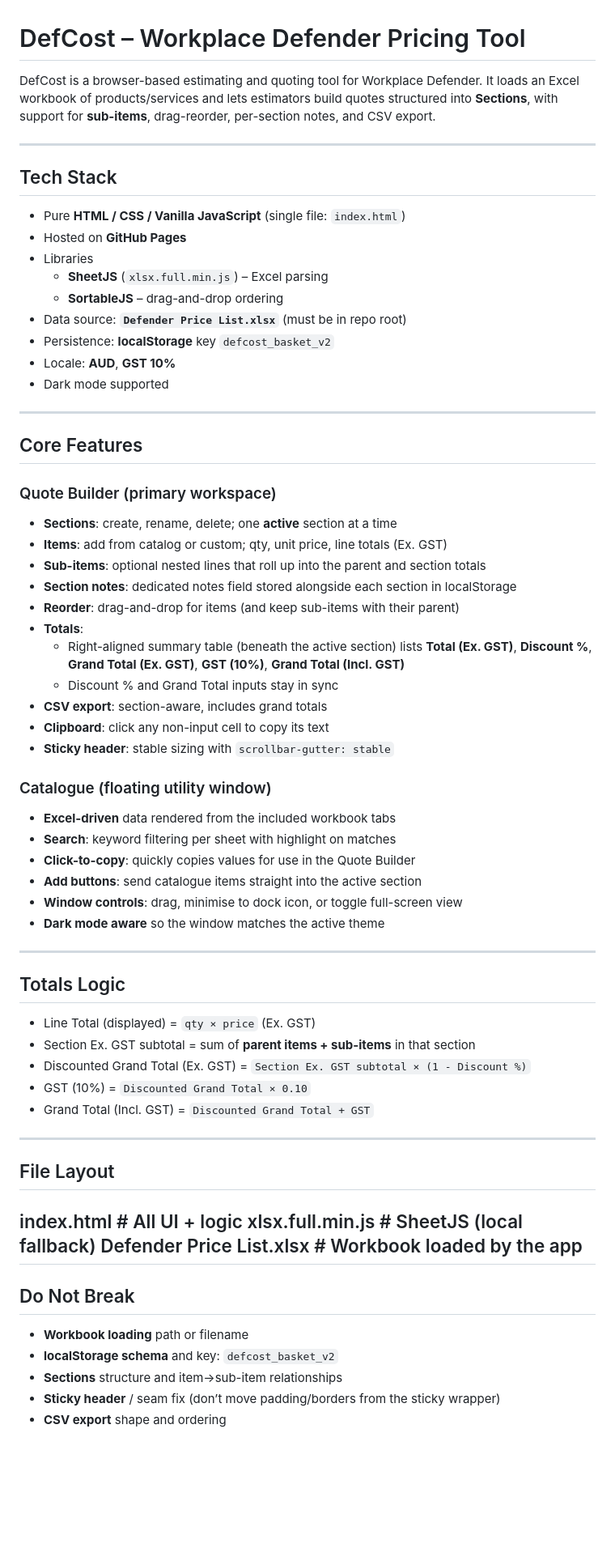
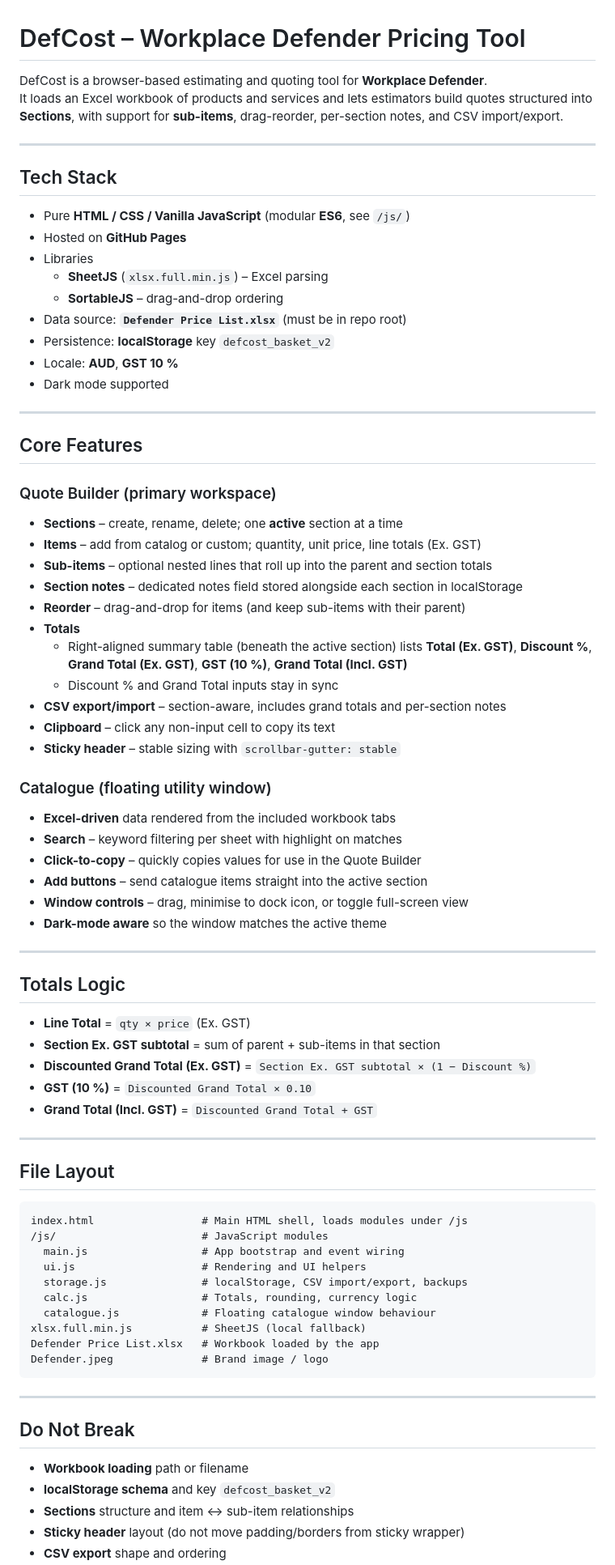
Before and after one commit to markbrada/DefCost, a Markdown page: README.md, the part around the change printed below. Shown: that part at 81% size. Drawn GitHub-style; blank space fills up the shorter version.

````diff
--- a/README.md
+++ b/README.md
@@ -1,20 +1,20 @@
 # DefCost – Workplace Defender Pricing Tool
 
-DefCost is a browser-based estimating and quoting tool for Workplace Defender.
-It loads an Excel workbook of products/services and lets estimators build quotes structured into **Sections**, with support for **sub-items**, drag-reorder, per-section notes, and CSV export.
+DefCost is a browser-based estimating and quoting tool for **Workplace Defender**.
+It loads an Excel workbook of products and services and lets estimators build quotes structured into **Sections**, with support for **sub-items**, drag-reorder, per-section notes, and CSV import/export.
 
 ---
 
 ## Tech Stack
 
-- Pure **HTML / CSS / Vanilla JavaScript** (single file: `index.html`)
+- Pure **HTML / CSS / Vanilla JavaScript** (modular **ES6**, see `/js/`)
 - Hosted on **GitHub Pages**
 - Libraries
   - **SheetJS** (`xlsx.full.min.js`) – Excel parsing
   - **SortableJS** – drag-and-drop ordering
 - Data source: **`Defender Price List.xlsx`** (must be in repo root)
 - Persistence: **localStorage** key `defcost_basket_v2`
-- Locale: **AUD**, **GST 10%**
+- Locale: **AUD**, **GST 10 %**
 - Dark mode supported
 
 ---
@@ -23,48 +23,60 @@ It loads an Excel workbook of products/services and lets estimators build quotes
 
 ### Quote Builder (primary workspace)
 
-- **Sections**: create, rename, delete; one **active** section at a time
-- **Items**: add from catalog or custom; qty, unit price, line totals (Ex. GST)
-- **Sub-items**: optional nested lines that roll up into the parent and section totals
-- **Section notes**: dedicated notes field stored alongside each section in localStorage
-- **Reorder**: drag-and-drop for items (and keep sub-items with their parent)
-- **Totals**:
-  - Right-aligned summary table (beneath the active section) lists **Total (Ex. GST)**, **Discount %**, **Grand Total (Ex. GST)**, **GST (10%)**, **Grand Total (Incl. GST)**
+- **Sections** – create, rename, delete; one **active** section at a time
+- **Items** – add from catalog or custom; quantity, unit price, line totals (Ex. GST)
+- **Sub-items** – optional nested lines that roll up into the parent and section totals
+- **Section notes** – dedicated notes field stored alongside each section in localStorage
+- **Reorder** – drag-and-drop for items (and keep sub-items with their parent)
+- **Totals**
+  - Right-aligned summary table (beneath the active section) lists **Total (Ex. GST)**, **Discount %**, **Grand Total (Ex. GST)**, **GST (10 %)**, **Grand Total (Incl. GST)**
   - Discount % and Grand Total inputs stay in sync
-- **CSV export**: section-aware, includes grand totals
-- **Clipboard**: click any non-input cell to copy its text
-- **Sticky header**: stable sizing with `scrollbar-gutter: stable`
+- **CSV export/import** – section-aware, includes grand totals and per-section notes
+- **Clipboard** – click any non-input cell to copy its text
+- **Sticky header** – stable sizing with `scrollbar-gutter: stable`
 
 ### Catalogue (floating utility window)
+
 - **Excel-driven** data rendered from the included workbook tabs
-- **Search**: keyword filtering per sheet with highlight on matches
-- **Click-to-copy**: quickly copies values for use in the Quote Builder
-- **Add buttons**: send catalogue items straight into the active section
-- **Window controls**: drag, minimise to dock icon, or toggle full-screen view
-- **Dark mode aware** so the window matches the active theme
+- **Search** – keyword filtering per sheet with highlight on matches
+- **Click-to-copy** – quickly copies values for use in the Quote Builder
+- **Add buttons** – send catalogue items straight into the active section
+- **Window controls** – drag, minimise to dock icon, or toggle full-screen view
+- **Dark-mode aware** so the window matches the active theme
 
 ---
 
 ## Totals Logic
 
-- Line Total (displayed) = `qty × price` (Ex. GST)
-- Section Ex. GST subtotal = sum of **parent items + sub-items** in that section
-- Discounted Grand Total (Ex. GST) = `Section Ex. GST subtotal × (1 - Discount %)`
-- GST (10%) = `Discounted Grand Total × 0.10`
-- Grand Total (Incl. GST) = `Discounted Grand Total + GST`
+- **Line Total** = `qty × price` (Ex. GST)
+- **Section Ex. GST subtotal** = sum of parent + sub-items in that section
+- **Discounted Grand Total (Ex. GST)** = `Section Ex. GST subtotal × (1 − Discount %)`
+- **GST (10 %)** = `Discounted Grand Total × 0.10`
+- **Grand Total (Incl. GST)** = `Discounted Grand Total + GST`
 
 ---
 
 ## File Layout
-index.html                 # All UI + logic
+
+```
+index.html                 # Main HTML shell, loads modules under /js
+/js/                       # JavaScript modules
+  main.js                  # App bootstrap and event wiring
+  ui.js                    # Rendering and UI helpers
+  storage.js               # localStorage, CSV import/export, backups
+  calc.js                  # Totals, rounding, currency logic
+  catalogue.js             # Floating catalogue window behaviour
 xlsx.full.min.js           # SheetJS (local fallback)
 Defender Price List.xlsx   # Workbook loaded by the app
+Defender.jpeg              # Brand image / logo
+```
+
 ---
 
 ## Do Not Break
 
 - **Workbook loading** path or filename
-- **localStorage schema** and key: `defcost_basket_v2`
-- **Sections** structure and item→sub-item relationships
-- **Sticky header** / seam fix (don’t move padding/borders from the sticky wrapper)
+- **localStorage schema** and key `defcost_basket_v2`
+- **Sections** structure and item ↔ sub-item relationships
+- **Sticky header** layout (do not move padding/borders from sticky wrapper)
 - **CSV export** shape and ordering
````
Also changed, not shown: other parts of README.md (+30 -25 lines).
